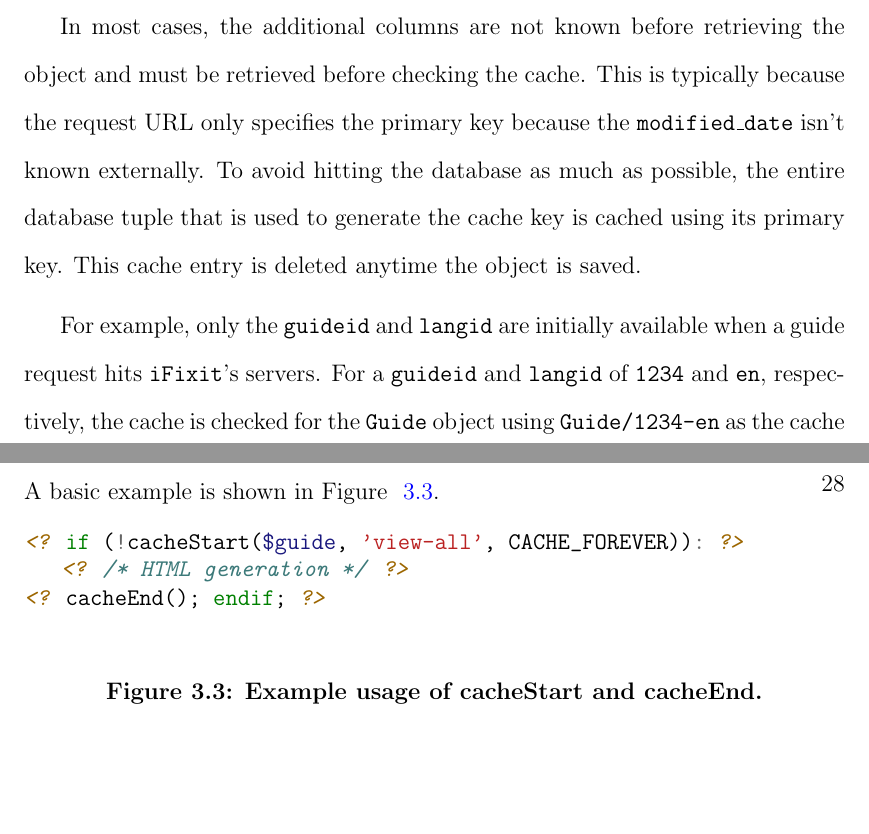
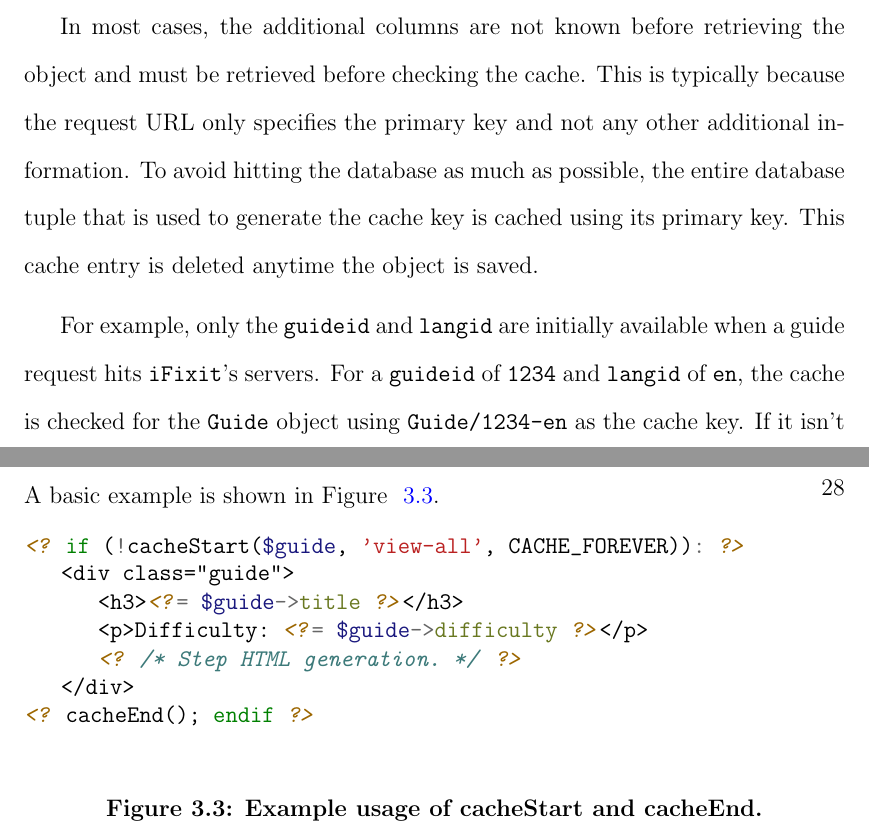
Before and after one commit to marczych/generational-caching-thesis, a LaTeX thesis (thesis.tex): two parts of pages 31 and 36 of 44, joined at a grey line, cut so that both start at the same text, the shorter picture padded with empty space. Compiled offline with pdfLaTeX.

Commit message:
Minor edits after a quick skim of D&I

```diff
--- a/thesis.tex
+++ b/thesis.tex
@@ -559,16 +560,15 @@ For guides, this value is the {\tt modified\_date} which is set to the current t
 For example, a {\tt Guide} could have cache keys {\tt Guide/1234-en-1368160868.395738} and {\tt Guide/1234-en-1368173958.773968} before and after it is modified, respectively.
 
 In most cases, the additional columns are not known before retrieving the object and must be retrieved before checking the cache.
-This is typically because the request URL only specifies the primary key because the {\tt modified\_date} isn't known externally.
+This is typically because the request URL only specifies the primary key and not any other additional information.
 To avoid hitting the database as much as possible, the entire database tuple that is used to generate the cache key is cached using its primary key.
 This cache entry is deleted anytime the object is saved.
 
 For example, only the {\tt guideid} and {\tt langid} are initially available when a guide request hits {\tt iFixit}'s servers.
-For a {\tt guideid} and {\tt langid} of {\tt 1234} and {\tt en}, respectively, the cache is checked for the {\tt Guide} object using {\tt Guide/1234-en} as the cache key.
+For a {\tt guideid} of {\tt 1234} and {\tt langid} of {\tt en}, the cache is checked for the {\tt Guide} object using {\tt Guide/1234-en} as the cache key.
 If it isn't found in the cache, it is retrieved from the database and stored in the cache.
 This object does not contain any data from other tables such as {\tt Steps}.
 The full cache key can then be constructed, {\tt Guide/1234-en-1368164354.918344} for example, and used to fetch the rest of the content.
-
 If it exists in the cache then it can be returned to the caller immediately.
 Otherwise, it must be retrieved from the database.
 Fortunately, the primary table tuple has already been fetched from the database so we only need to load the additional data for the object and store it in the cache.
@@ -698,8 +697,12 @@ A basic example is shown in Figure ~\ref{fig:cacheStartExample}.
 \begin{ssp}
 \begin{minted}{php}
 <? if (!cacheStart($guide, 'view-all', CACHE_FOREVER)): ?>
-   <? /* HTML generation */ ?>
-<? cacheEnd(); endif; ?>
+   <div class="guide">
+      <h3><?= $guide->title ?></h3>
+      <p>Difficulty: <?= $guide->difficulty ?></p>
+      <? /* Step HTML generation. */ ?>
+   </div>
+<? cacheEnd(); endif ?>
 \end{minted}
 \end{ssp}
 \caption{Example usage of cacheStart and cacheEnd.}
```
Also changed, not shown: thesis.tex (4 more changed lines).
